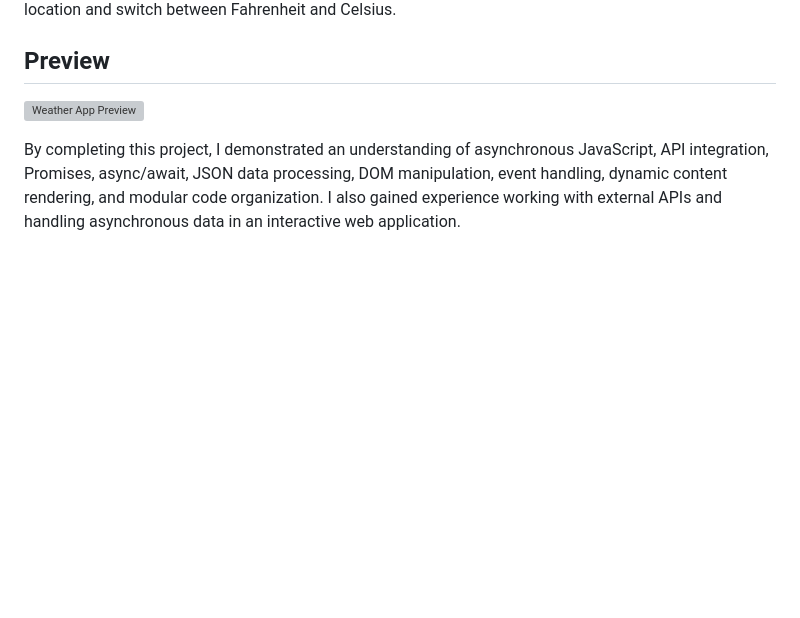
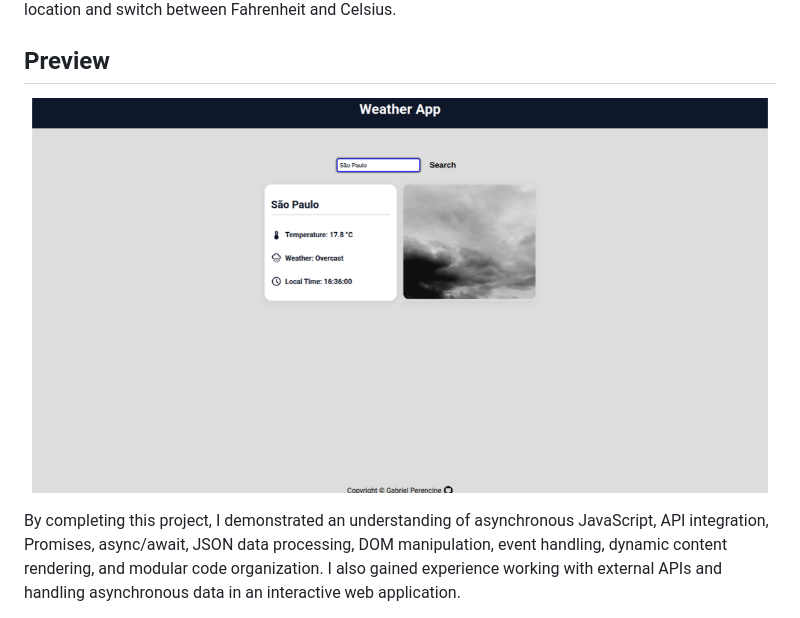
Before and after one commit to GPerencine/Odin-Weather-App, a Markdown page: README.md, the part around the change. GitHub-like rendering; pictures changed too: src/images/preview.png; blank space fills up the shorter version; grey boxes are pictures that could not be loaded.

Commit message:
Add page preview

```diff
--- a/README.md
+++ b/README.md
@@ -4,7 +4,7 @@ This project is part of the JavaScript course from **The Odin Project**. In this
 
 ## Preview
 
-![Weather App Preview](./images/preview.png)
+![Weather App Preview](./src/images/preview.png)
 
 By completing this project, I demonstrated an understanding of asynchronous JavaScript, API integration, Promises, async/await, JSON data processing, DOM manipulation, event handling, dynamic content rendering, and modular code organization. I also gained experience working with external APIs and handling asynchronous data in an interactive web application.
 
```
